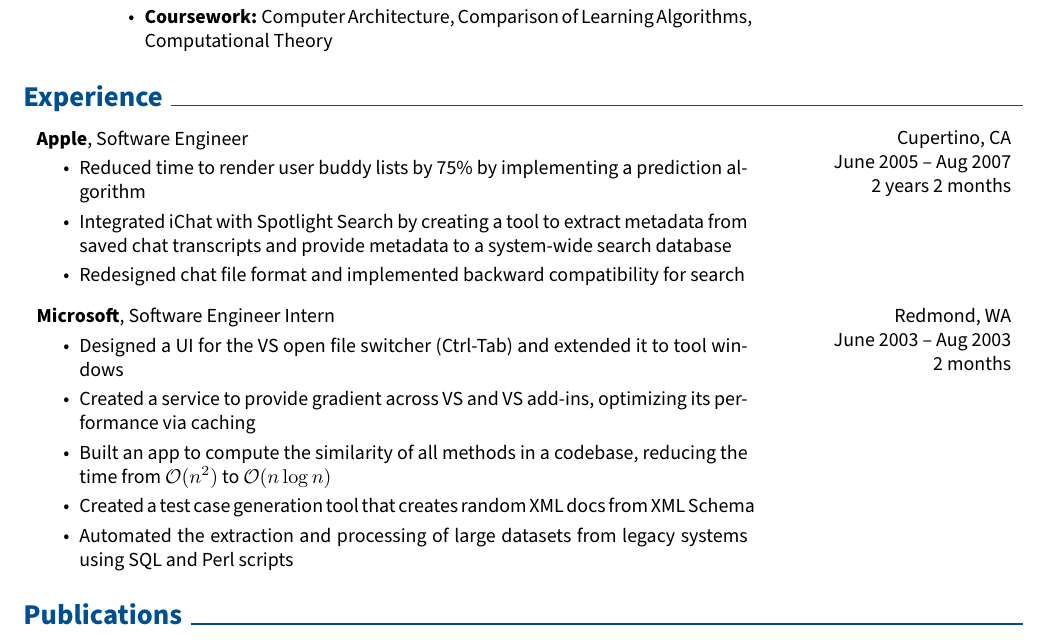
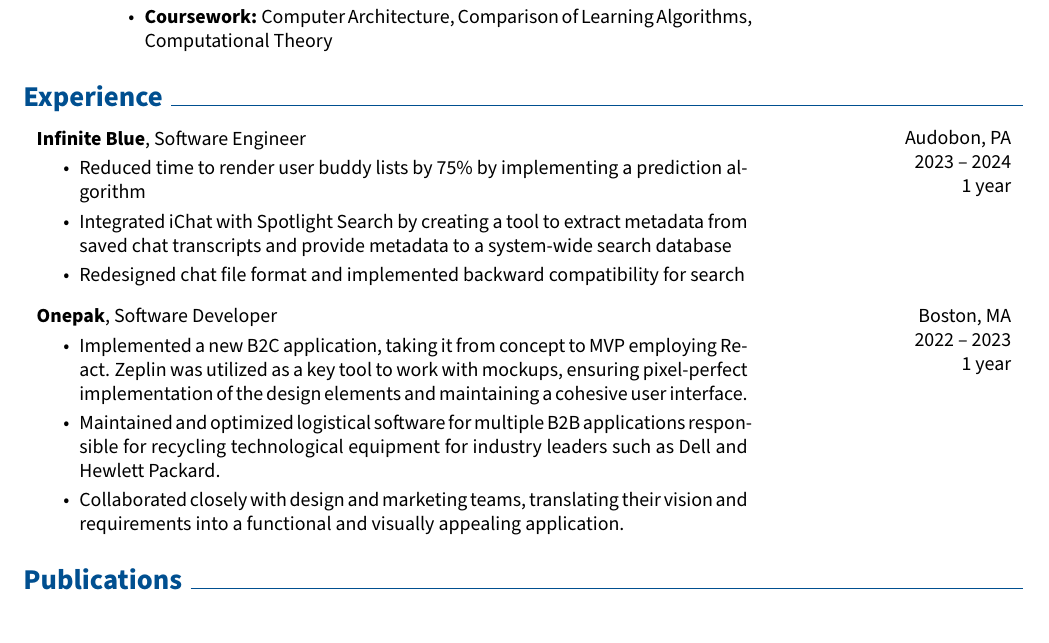
Before and after one commit to mik3wk/rendercv, a LaTeX CV (John_Doe_CV.tex): part of page 1 of 2, cut so that both start at the same text. Compiled offline with pdfLaTeX.

Commit message:
render the latest CV

```diff
--- a/John_Doe_CV.tex
+++ b/John_Doe_CV.tex
@@ -268,13 +268,13 @@
 
 
         \begin{twocolentry}{
-            Cupertino, CA
+            Audobon, PA
 
-        June 2005 – Aug 2007
+        2023 – 2024
 
-        2 years 2 months
+        1 year
         }
-            \textbf{Apple}, Software Engineer
+            \textbf{Infinite Blue}, Software Engineer
             \begin{highlights}
                 \item Reduced time to render user buddy lists by 75\% by implementing a prediction algorithm
                 \item Integrated iChat with Spotlight Search by creating a tool to extract metadata from saved chat transcripts and provide metadata to a system-wide search database
@@ -286,19 +286,17 @@
         \vspace{0.2 cm}
 
         \begin{twocolentry}{
-            Redmond, WA
+            Boston, MA
 
-        June 2003 – Aug 2003
+        2022 – 2023
 
-        2 months
+        1 year
         }
-            \textbf{Microsoft}, Software Engineer Intern
+            \textbf{Onepak}, Software Developer
             \begin{highlights}
-                \item Designed a UI for the VS open file switcher (Ctrl-Tab) and extended it to tool windows
-                \item Created a service to provide gradient across VS and VS add-ins, optimizing its performance via caching
-                \item Built an app to compute the similarity of all methods in a codebase, reducing the time from $\mathcal{O}(n^2)$ to $\mathcal{O}(n \log n)$
-                \item Created a test case generation tool that creates random XML docs from XML Schema
-                \item Automated the extraction and processing of large datasets from legacy systems using SQL and Perl scripts
+                \item Implemented a new B2C application, taking it from concept to MVP employing React. Zeplin was utilized  as a key tool to work with mockups, ensuring pixel-perfect implementation of the design elements and maintaining a cohesive user interface.
+                \item Maintained and optimized logistical software for multiple B2B applications responsible for recycling technological equipment for industry leaders such as Dell and Hewlett Packard.
+                \item Collaborated closely with design and marketing teams, translating their vision and requirements into a functional and visually appealing application.
             \end{highlights}
         \end{twocolentry}
 
```
Also changed, not shown: John_Doe_CV.pdf, README.md.
